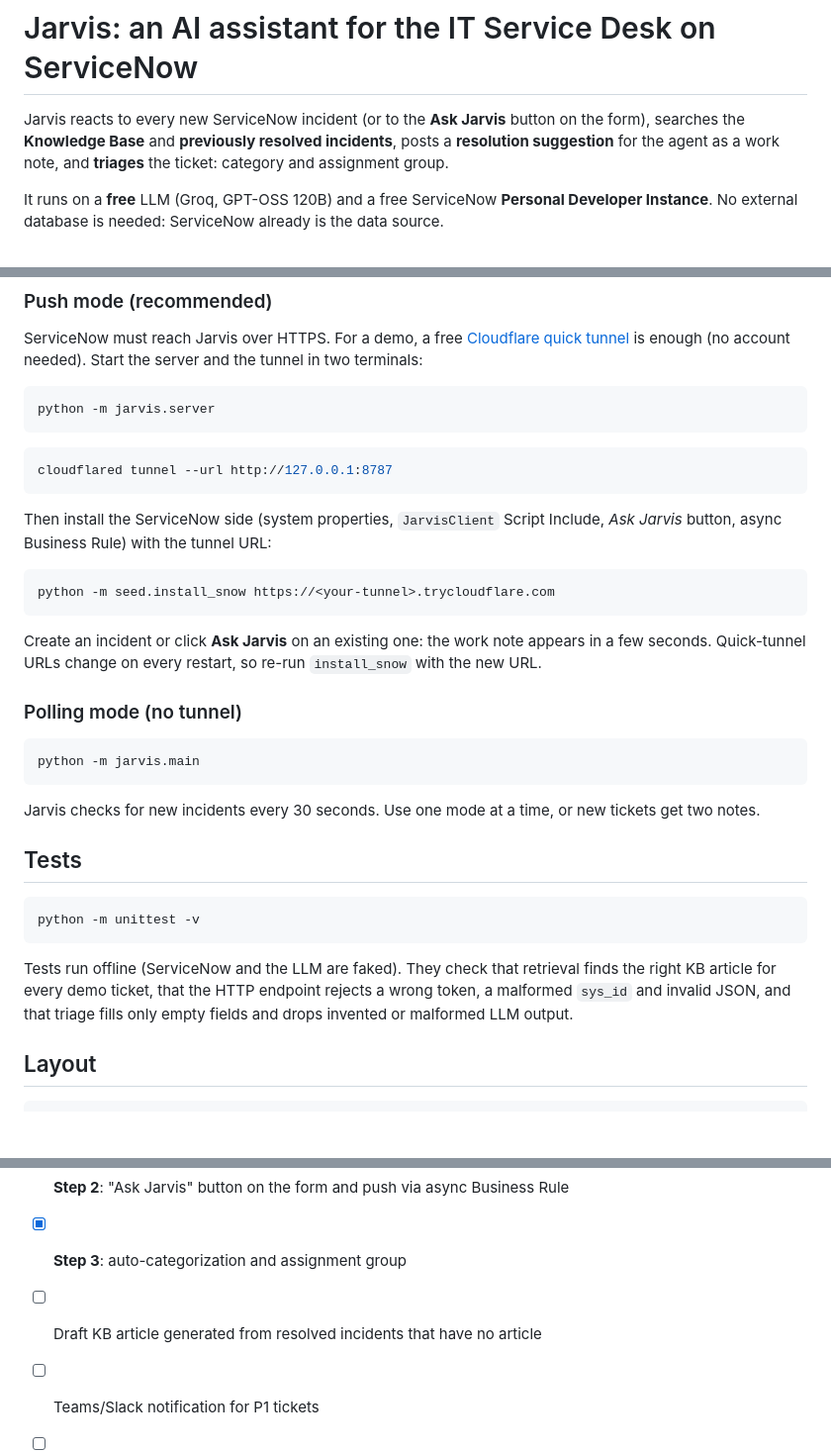
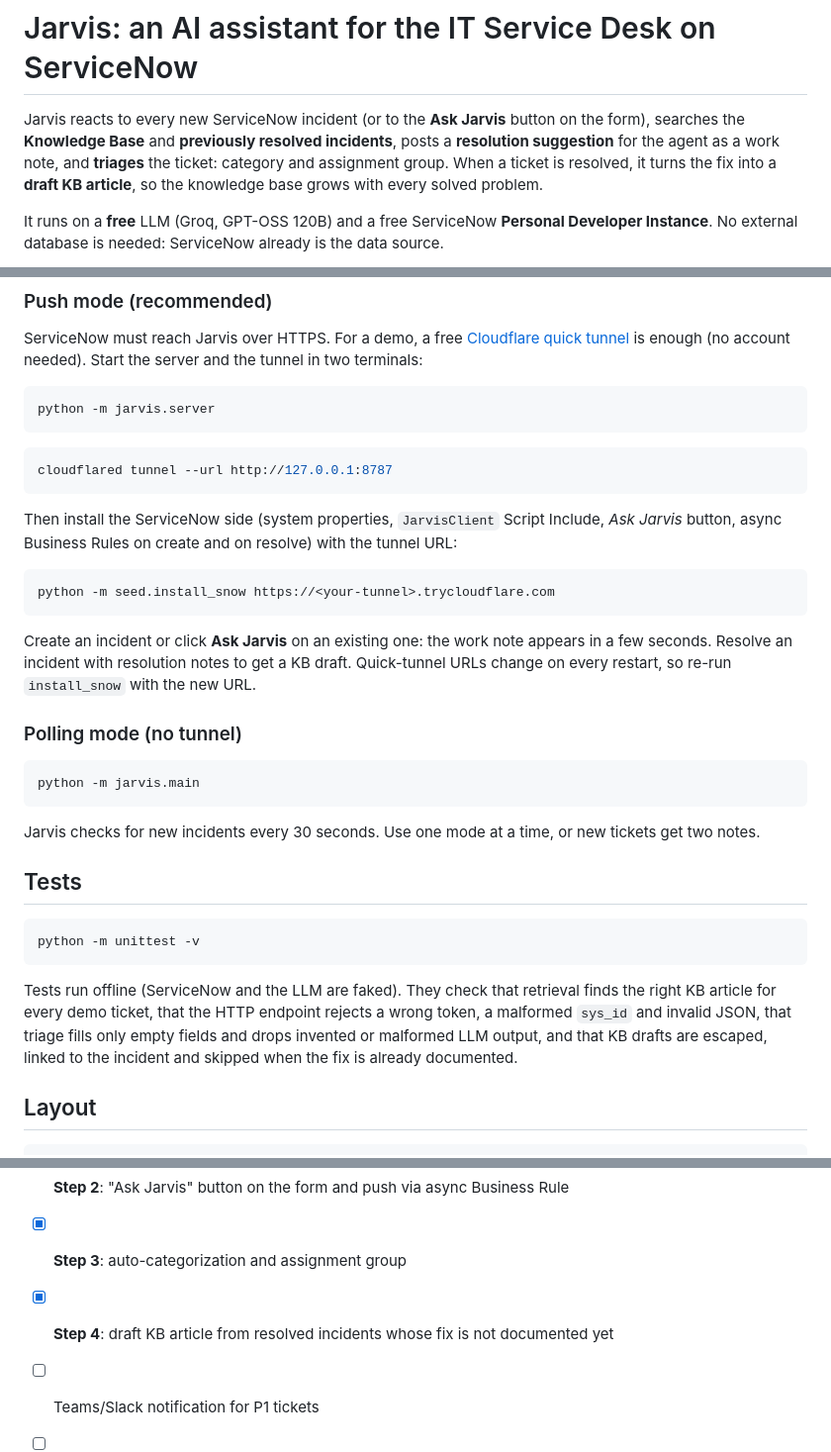
Before and after one commit to tortonef/jarvis-servicenow, a Markdown page: README.md, 3 parts joined by grey strips. Shown at 99% size. Drawn GitHub-style; blank space fills up the shorter version.

````diff
--- a/README.md
+++ b/README.md
@@ -1,6 +1,6 @@
 # Jarvis: an AI assistant for the IT Service Desk on ServiceNow
 
-Jarvis reacts to every new ServiceNow incident (or to the **Ask Jarvis** button on the form), searches the **Knowledge Base** and **previously resolved incidents**, posts a **resolution suggestion** for the agent as a work note, and **triages** the ticket: category and assignment group.
+Jarvis reacts to every new ServiceNow incident (or to the **Ask Jarvis** button on the form), searches the **Knowledge Base** and **previously resolved incidents**, posts a **resolution suggestion** for the agent as a work note, and **triages** the ticket: category and assignment group. When a ticket is resolved, it turns the fix into a **draft KB article**, so the knowledge base grows with every solved problem.
 
 It runs on a **free** LLM (Groq, GPT-OSS 120B) and a free ServiceNow **Personal Developer Instance**. No external database is needed: ServiceNow already is the data source.
 
@@ -116,13 +128,13 @@ python -m jarvis.server
 cloudflared tunnel --url http://127.0.0.1:8787
 ```
 
-Then install the ServiceNow side (system properties, `JarvisClient` Script Include, *Ask Jarvis* button, async Business Rule) with the tunnel URL:
+Then install the ServiceNow side (system properties, `JarvisClient` Script Include, *Ask Jarvis* button, async Business Rules on create and on resolve) with the tunnel URL:
 
 ```bash
 python -m seed.install_snow https://<your-tunnel>.trycloudflare.com
 ```
 
-Create an incident or click **Ask Jarvis** on an existing one: the work note appears in a few seconds. Quick-tunnel URLs change on every restart, so re-run `install_snow` with the new URL.
+Create an incident or click **Ask Jarvis** on an existing one: the work note appears in a few seconds. Resolve an incident with resolution notes to get a KB draft. Quick-tunnel URLs change on every restart, so re-run `install_snow` with the new URL.
 
 ### Polling mode (no tunnel)
 
@@ -138,7 +150,7 @@ Jarvis checks for new incidents every 30 seconds. Use one mode at a time, or new
 python -m unittest -v
 ```
 
-Tests run offline (ServiceNow and the LLM are faked). They check that retrieval finds the right KB article for every demo ticket, that the HTTP endpoint rejects a wrong token, a malformed `sys_id` and invalid JSON, and that triage fills only empty fields and drops invented or malformed LLM output.
+Tests run offline (ServiceNow and the LLM are faked). They check that retrieval finds the right KB article for every demo ticket, that the HTTP endpoint rejects a wrong token, a malformed `sys_id` and invalid JSON, that triage fills only empty fields and drops invented or malformed LLM output, and that KB drafts are escaped, linked to the incident and skipped when the fix is already documented.
 
 ## Layout
 
@@ -157,7 +169,7 @@ tests/             offline tests
 - [x] **Step 1**: resolution suggestion from the KB and ticket history
 - [x] **Step 2**: "Ask Jarvis" button on the form and push via async Business Rule
 - [x] **Step 3**: auto-categorization and assignment group
-- [ ] Draft KB article generated from resolved incidents that have no article
+- [x] **Step 4**: draft KB article from resolved incidents whose fix is not documented yet
 - [ ] Teams/Slack notification for P1 tickets
 - [ ] Auto-remediation (e.g. password reset, account unlock) with agent approval
 - [ ] Semantic search with embeddings as the KB grows
````
Also changed, not shown: other parts of README.md (+14 -2 lines), docs/images/kb-draft.png (added), docs/images/learning-loop.png (added), 9 other files.
